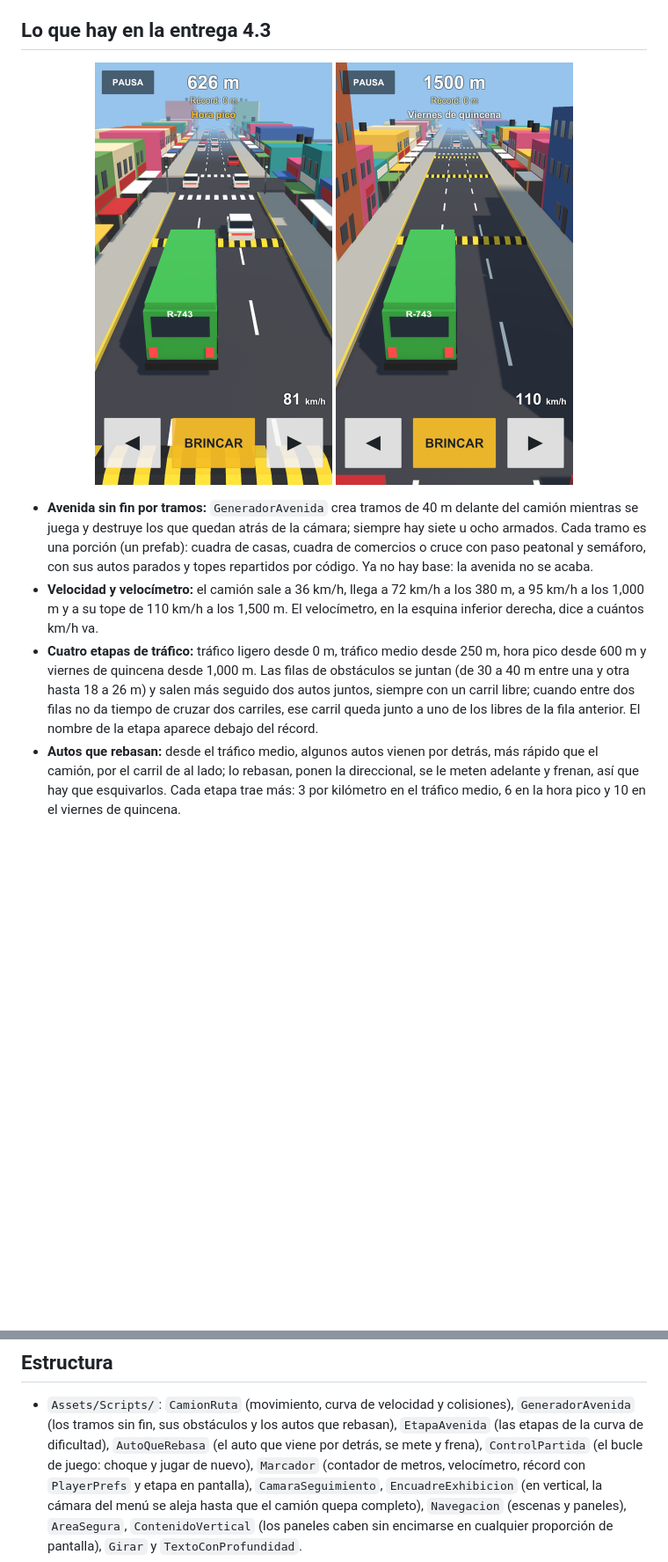
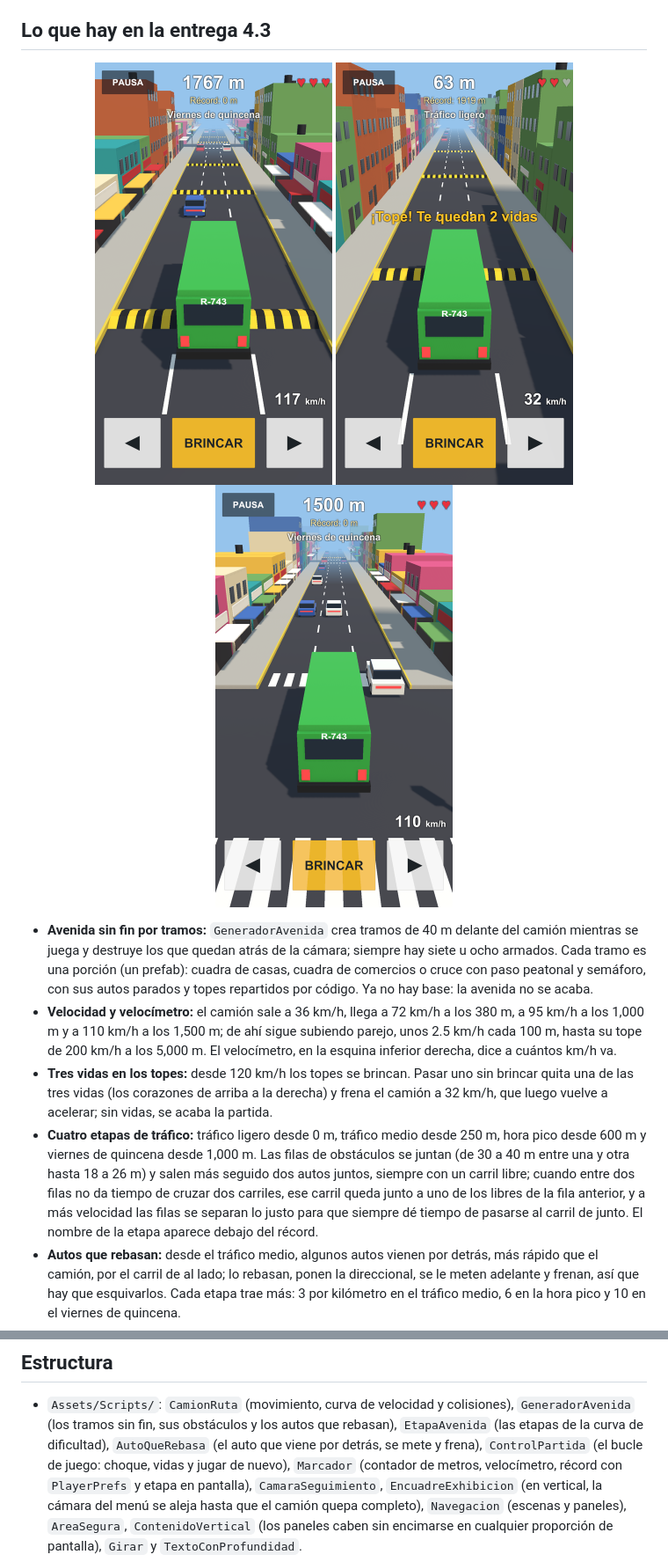
Before and after one commit to hiramAcevedo/ih743_Videojuego_3D, a Markdown page: README.md, 2 parts joined by grey strips. Shown at 88% size. GitHub-like rendering; pictures changed too: docs/capturas/4.3-110-kmh.png (added), docs/capturas/4.3-rebase.png, docs/capturas/4.3-tope-110.png (deleted); blank space fills up the shorter version.

Commit message:
Prolonga la curva hasta 200 km/h a los 5,000 m, agrega tres vidas que se pierden con los topes sin brincar desde 120 km/h y hace que los autos que rebasan sólo se metan cuando hay espacio

```diff
--- a/README.md
+++ b/README.md
@@ -40,20 +40,25 @@ autos parados ni con los que lo rebasan y se le meten. Guadalajara, Monterrey y
 ## Lo que hay en la entrega 4.3
 
 <p align="center">
-  <img src="docs/capturas/4.3-rebase.png" width="270" alt="Un auto rebasa al camión y se le mete adelante con la direccional prendida, en vertical">
-  <img src="docs/capturas/4.3-tope-110.png" width="270" alt="El velocímetro en 110 km/h en el viernes de quincena, en vertical">
+  <img src="docs/capturas/4.3-rebase.png" width="270" alt="Un auto rebasa al camión y se le mete adelante a 117 km/h, en vertical">
+  <img src="docs/capturas/4.3-vida-perdida.png" width="270" alt="Un tope sin brincar quita una vida y frena el camión a 32 km/h, en vertical">
+  <img src="docs/capturas/4.3-110-kmh.png" width="270" alt="El velocímetro en 110 km/h a los 1,500 m, en el viernes de quincena, en vertical">
 </p>
 
 - **Avenida sin fin por tramos:** `GeneradorAvenida` crea tramos de 40 m delante del camión mientras se juega y destruye los
   que quedan atrás de la cámara; siempre hay siete u ocho armados. Cada tramo es una porción (un prefab): cuadra de casas,
   cuadra de comercios o cruce con paso peatonal y semáforo, con sus autos parados y topes repartidos por código. Ya no hay
   base: la avenida no se acaba.
-- **Velocidad y velocímetro:** el camión sale a 36 km/h, llega a 72 km/h a los 380 m, a 95 km/h a los 1,000 m y a su tope
-  de 110 km/h a los 1,500 m. El velocímetro, en la esquina inferior derecha, dice a cuántos km/h va.
+- **Velocidad y velocímetro:** el camión sale a 36 km/h, llega a 72 km/h a los 380 m, a 95 km/h a los 1,000 m y a 110 km/h
+  a los 1,500 m; de ahí sigue subiendo parejo, unos 2.5 km/h cada 100 m, hasta su tope de 200 km/h a los 5,000 m. El
+  velocímetro, en la esquina inferior derecha, dice a cuántos km/h va.
+- **Tres vidas en los topes:** desde 120 km/h los topes se brincan. Pasar uno sin brincar quita una de las tres vidas (los
+  corazones de arriba a la derecha) y frena el camión a 32 km/h, que luego vuelve a acelerar; sin vidas, se acaba la partida.
 - **Cuatro etapas de tráfico:** tráfico ligero desde 0 m, tráfico medio desde 250 m, hora pico desde 600 m y viernes de
   quincena desde 1,000 m. Las filas de obstáculos se juntan (de 30 a 40 m entre una y otra hasta 18 a 26 m) y salen más
   seguido dos autos juntos, siempre con un carril libre; cuando entre dos filas no da tiempo de cruzar dos carriles, ese
-  carril queda junto a uno de los libres de la fila anterior. El nombre de la etapa aparece debajo del récord.
+  carril queda junto a uno de los libres de la fila anterior, y a más velocidad las filas se separan lo justo para que siempre
+  dé tiempo de pasarse al carril de junto. El nombre de la etapa aparece debajo del récord.
 - **Autos que rebasan:** desde el tráfico medio, algunos autos vienen por detrás, más rápido que el camión, por el carril de
   al lado; lo rebasan, ponen la direccional, se le meten adelante y frenan, así que hay que esquivarlos. Cada etapa trae
   más: 3 por kilómetro en el tráfico medio, 6 en la hora pico y 10 en el viernes de quincena.
@@ -80,7 +85,7 @@ y Play.
 
 - `Assets/Scripts/`: `CamionRuta` (movimiento, curva de velocidad y colisiones), `GeneradorAvenida` (los tramos sin fin,
   sus obstáculos y los autos que rebasan), `EtapaAvenida` (las etapas de la curva de dificultad), `AutoQueRebasa` (el auto
-  que viene por detrás, se mete y frena), `ControlPartida` (el bucle de juego: choque y jugar de nuevo), `Marcador`
+  que viene por detrás, se mete y frena), `ControlPartida` (el bucle de juego: choque, vidas y jugar de nuevo), `Marcador`
   (contador de metros, velocímetro, récord con `PlayerPrefs` y etapa en pantalla), `CamaraSeguimiento`,
   `EncuadreExhibicion` (en vertical, la cámara del menú se aleja hasta que el camión quepa completo), `Navegacion`
   (escenas y paneles), `AreaSegura`, `ContenidoVertical` (los paneles caben sin encimarse en cualquier proporción de
```
Also changed, not shown: 9 other files.
